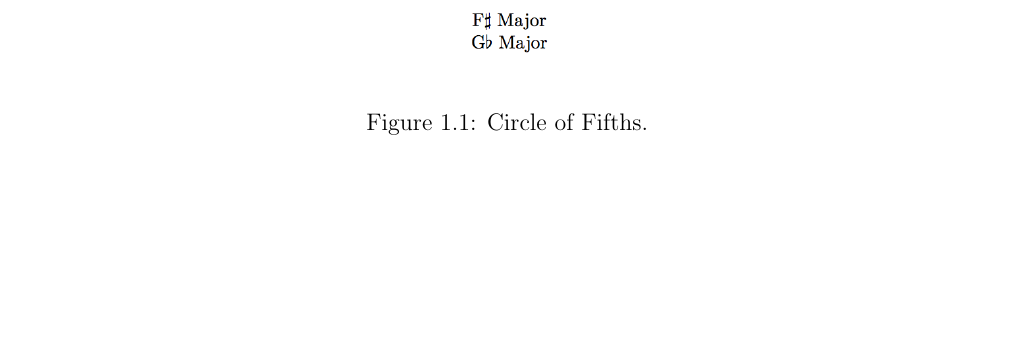
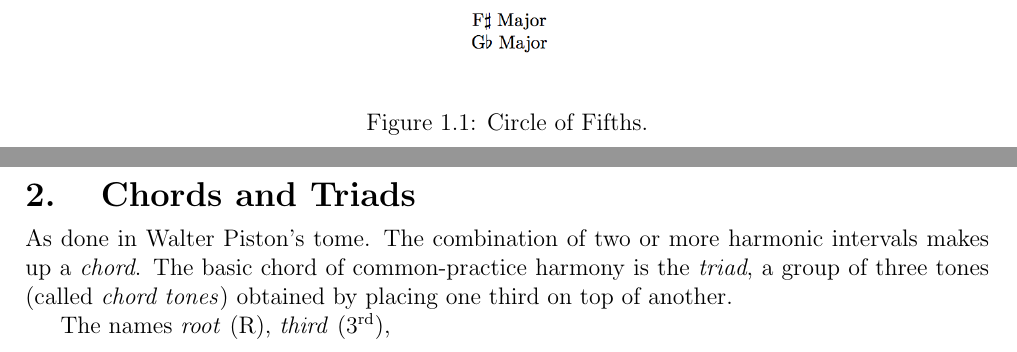
Before and after one commit to vpicon/GuitarNotes, a LaTeX thesis (main.tex, which reads src/chords_triads.tex): part of page 4 of 9 before the commit and two parts of pages 6 and 7 of 13 after it, the two joined at a grey line, cut so that both start at the same text, the shorter picture padded with empty space. Compiled offline with pdfLaTeX.

Commit message:
Triads and chords creation chapter

```diff
--- /dev/null
+++ b/src/chords_triads.tex
@@ -0,0 +1,4 @@
+\chapter{Chords and Triads}
+As done in Walter Piston's tome. The combination of two or more harmonic intervals makes up a \textit{chord}. The basic chord of common-practice harmony is the \textit{triad}, a group of three tones (called \textit{chord tones}) obtained by placing one third on top of another.
+
+The names \textit{root} (R), \textit{third} (\ordinal{3}{rd}),
```
Also changed, not shown: main.tex (+6 -2 lines), preamble.tex (+1 -1 lines), src/chord_melody.tex (+1 -1 lines).
